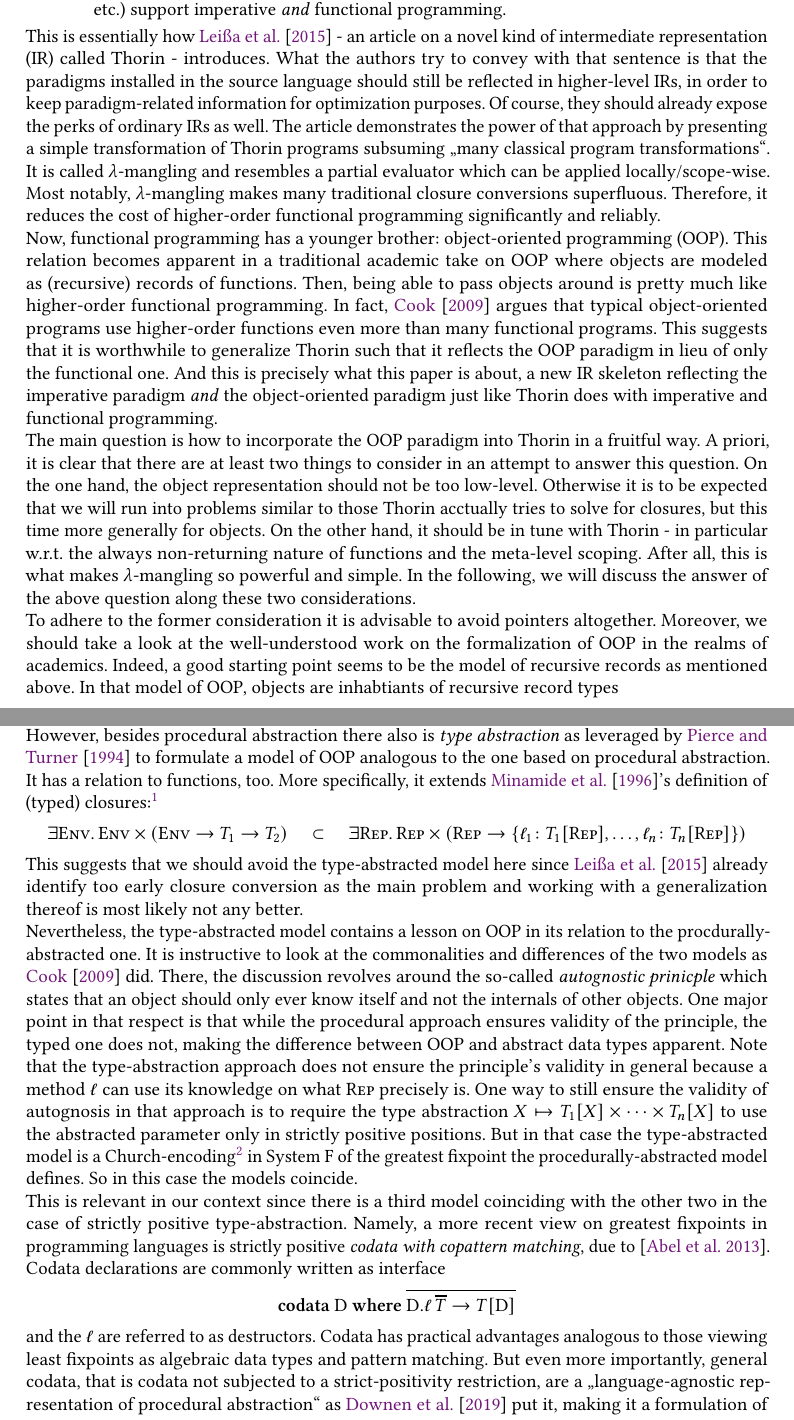
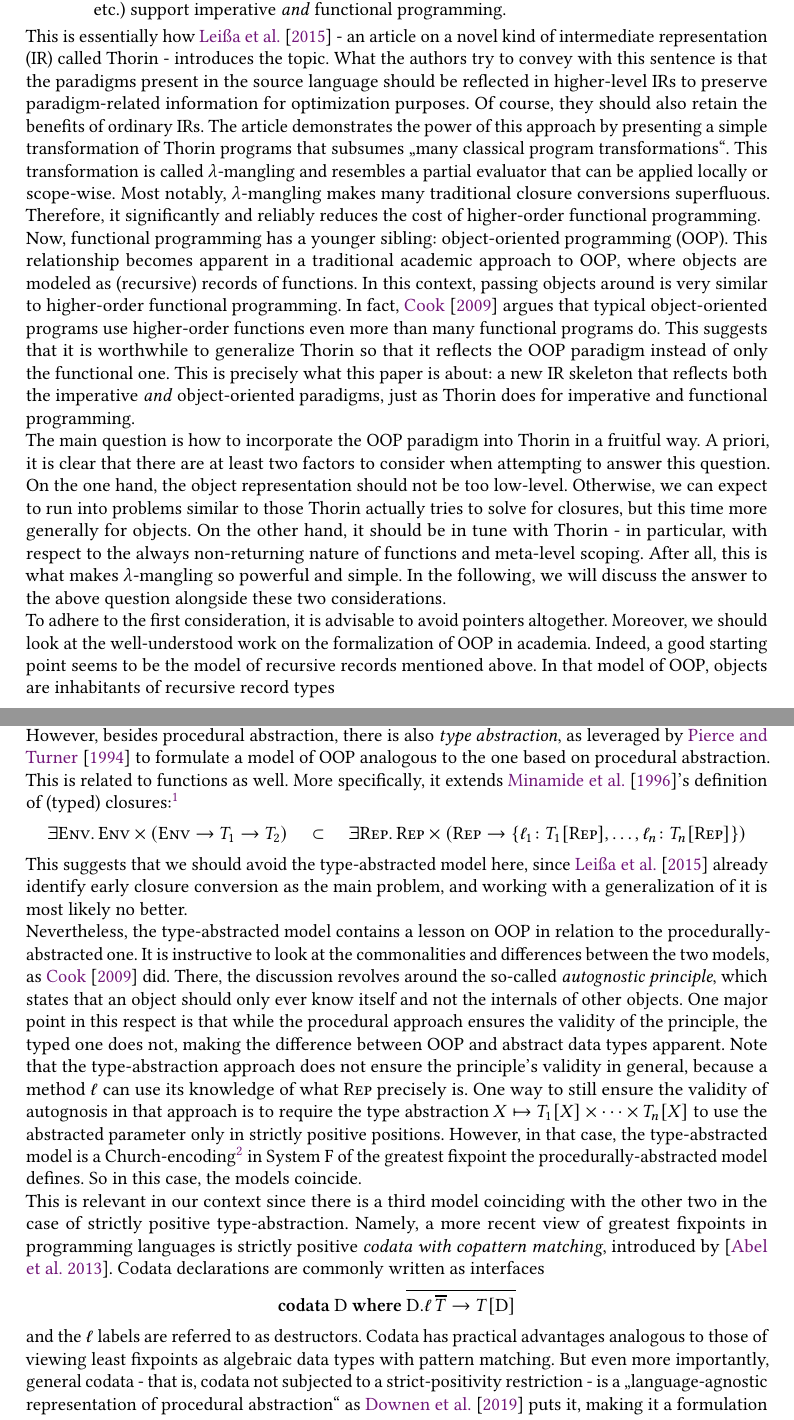
Before and after one commit to shtsoft/dwarfs, a LaTeX paper (paper.tex, which reads src-introduction.tex): two parts of pages 1 and 2 of 10, joined at a grey line, cut so that both start at the same text. Compiled offline with pdfLaTeX.

Commit message:
Improve language

```diff
--- a/src-introduction.tex
+++ b/src-introduction.tex
@@ -2,32 +2,32 @@
 \begin{quotation}
   Nowadays, many [well-designed] programming languages ([\ldots], Scala, [\ldots], Rust, etc.) support imperative \textit{and} functional programming.
 \end{quotation}
-This is essentially how \citet{7e4a991f} - an article on a novel kind of intermediate representation (IR) called Thorin - introduces.
-What the authors try to convey with that sentence is that the paradigms installed in the source language should still be reflected in higher-level IRs, in order to keep paradigm-related information for optimization purposes.
-Of course, they should already expose the perks of ordinary IRs as well.
-The article demonstrates the power of that approach by presenting a simple transformation of Thorin programs subsuming {\glqq}many classical program transformations{\grqq}.
-It is called $\lambda$-mangling and resembles a partial evaluator which can be applied locally/scope-wise.
-Most notably, $\lambda$-mangling makes many traditional closure conversions superfluous. Therefore, it reduces the cost of higher-order functional programming significantly and reliably.
+This is essentially how \citet{7e4a991f} - an article on a novel kind of intermediate representation (IR) called Thorin - introduces the topic.
+What the authors try to convey with this sentence is that the paradigms present in the source language should be reflected in higher-level IRs to preserve paradigm-related information for optimization purposes.
+Of course, they should also retain the benefits of ordinary IRs.
+The article demonstrates the power of this approach by presenting a simple transformation of Thorin programs that subsumes {\glqq}many classical program transformations{\grqq}.
+This transformation is called $\lambda$-mangling and resembles a partial evaluator that can be applied locally or scope-wise.
+Most notably, $\lambda$-mangling makes many traditional closure conversions superfluous. Therefore, it significantly and reliably reduces the cost of higher-order functional programming.
 \\
-Now, functional programming has a younger brother: object-oriented programming (OOP).
-This relation becomes apparent in a traditional academic take on OOP where objects are modeled as (recursive) records of functions.
-Then, being able to pass objects around is pretty much like higher-order functional programming.
-In fact, \citet{cook09understanding} argues that typical object-oriented programs use higher-order functions even more than many functional programs.
-This suggests that it is worthwhile to generalize Thorin such that it reflects the OOP paradigm in lieu of only the functional one.
-And this is precisely what this paper is about, a new IR skeleton reflecting the imperative paradigm \textit{and} the object-oriented paradigm just like Thorin does with imperative and functional programming.
+Now, functional programming has a younger sibling: object-oriented programming (OOP).
+This relationship becomes apparent in a traditional academic approach to OOP, where objects are modeled as (recursive) records of functions.
+In this context, passing objects around is very similar to higher-order functional programming.
+In fact, \citet{cook09understanding} argues that typical object-oriented programs use higher-order functions even more than many functional programs do.
+This suggests that it is worthwhile to generalize Thorin so that it reflects the OOP paradigm instead of only the functional one.
+This is precisely what this paper is about: a new IR skeleton that reflects both the imperative \textit{and} object-oriented paradigms, just as Thorin does for imperative and functional programming.
 \\
 The main question is how to incorporate the OOP paradigm into Thorin in a fruitful way.
-A priori, it is clear that there are at least two things to consider in an attempt to answer this question.
+A priori, it is clear that there are at least two factors to consider when attempting to answer this question.
 On the one hand, the object representation should not be too low-level.
-Otherwise it is to be expected that we will run into problems similar to those Thorin acctually tries to solve for closures, but this time more generally for objects.
-On the other hand, it should be in tune with Thorin - in particular w.r.t. the always non-returning nature of functions and the meta-level scoping.
+Otherwise, we can expect to run into problems similar to those Thorin actually tries to solve for closures, but this time more generally for objects.
+On the other hand, it should be in tune with Thorin - in particular, with respect to the always non-returning nature of functions and meta-level scoping.
 After all, this is what makes $\lambda$-mangling so powerful and simple.
-In the following, we will discuss the answer of the above question along these two considerations.
+In the following, we will discuss the answer to the above question alongside these two considerations.
 \\
-To adhere to the former consideration it is advisable to avoid pointers altogether.
-Moreover, we should take a look at the well-understood work on the formalization of OOP in the realms of academics.
-Indeed, a good starting point seems to be the model of recursive records as mentioned above.
-In that model of OOP, objects are inhabtiants of recursive record types
+To adhere to the first consideration, it is advisable to avoid pointers altogether.
+Moreover, we should look at the well-understood work on the formalization of OOP in academia.
+Indeed, a good starting point seems to be the model of recursive records mentioned above.
+In that model of OOP, objects are inhabitants of recursive record types
 \begin{align*}
   \mu X
   .\,
@@ -42,8 +42,8 @@ This is in analogy to how functions are inhabitants of types $T_{1} \to T_{2}$,
 The type $\mu X.\, \lbrace \ell \colon T_{1} \to T_{2} \rbrace$ makes the analogy even more explicit by typing objects corresponding to functions.
-Interestingly, this reflects what we are up to regarding Thorin, suggesting that we are on the right track.
+Interestingly, this reflects our goals regarding Thorin, suggesting that we are on the right track.
 \\
-However, besides procedural abstraction there also is \emph{type abstraction} as leveraged by \citet{PierceTurner92} to formulate a model of OOP analogous to the one based on procedural abstraction.
-It has a relation to functions, too.
+However, besides procedural abstraction, there is also \emph{type abstraction}, as leveraged by \citet{PierceTurner92} to formulate a model of OOP analogous to the one based on procedural abstraction.
+This is related to functions as well.
 More specifically, it extends \citet{10.1145/237721.237791}'s definition of (typed) closures:\footnote{
   Compare this to how the type of $\lambda$-lifted functions extends in the same way to some sort of type classes which are sometimes (mis)used for OOP purposes:
 \begin{align*}
@@ -93,19 +93,20 @@ More specifically, it extends \citet{10.1145/237721.237791}'s definition of (typ
     \rbrace
   \right)
 \end{align*}
-This suggests that we should avoid the type-abstracted model here since \citet{7e4a991f} already identify too early closure conversion as the main problem and working with a generalization thereof is most likely not any better.
+This suggests that we should avoid the type-abstracted model here, since \citet{7e4a991f} already identify early closure conversion as the main problem, and working with a generalization of it is most likely no better.
 \\
-Nevertheless, the type-abstracted model contains a lesson on OOP in its relation to the procdurally-abstracted one.
-It is instructive to look at the commonalities and differences of the two models as \citet{cook09understanding} did.
-There, the discussion revolves around the so-called \emph{autognostic prinicple} which states that an object should only ever know itself and not the internals of other objects.
-One major point in that respect is that while the procedural approach ensures validity of the principle, the typed one does not, making the difference between OOP and abstract data types apparent.
-Note that the type-abstraction approach does not ensure the principle's validity in general because a method $\ell$ can use its knowledge on what $\textsc{Rep}$ precisely is.
+Nevertheless, the type-abstracted model contains a lesson on OOP in relation to the procedurally-abstracted one.
+It is instructive to look at the commonalities and differences between the two models, as \citet{cook09understanding} did.
+There, the discussion revolves around the so-called \emph{autognostic principle}, which states that an object should only ever know itself and not the internals of other objects.
+One major point in this respect is that while the procedural approach ensures the validity of the principle, the typed one does not, making the difference between OOP and abstract data types apparent.
+Note that the type-abstraction approach does not ensure the principle's validity in general, because a method $\ell$ can use its knowledge of what $\textsc{Rep}$ precisely is.
 One way to still ensure the validity of autognosis in that approach is to require the type abstraction $X \mapsto T_{1}[X] \times \cdots \times T_{n}[X]$ to use the abstracted parameter only in strictly positive positions.
-But in that case the type-abstracted model is a Church-encoding\footnote{See \href{https://homepages.inf.ed.ac.uk/wadler/papers/free-rectypes/free-rectypes.txt}{https://homepages.inf.ed.ac.uk/wadler/papers/free-rectypes/free-rectypes.txt} and \cite{387458b4}.} in System F of the greatest fixpoint the procedurally-abstracted model defines.
-So in this case the models coincide.
+However, in that case, the type-abstracted model is a Church-encoding\footnote{See \href{https://homepages.inf.ed.ac.uk/wadler/papers/free-rectypes/free-rectypes.txt}{https://homepages.inf.ed.ac.uk/wadler/papers/free-rectypes/free-rectypes.txt} and \cite{387458b4}.} in System F of the greatest fixpoint the procedurally-abstracted model defines.
+So in this case, the models coincide.
 \\
 This is relevant in our context since there is a third model coinciding with the other two in the case of strictly positive type-abstraction.
-Namely, a more recent view on greatest fixpoints in programming languages is strictly positive \emph{codata with copattern matching}, due to \cite{abel13copatterns}. Codata declarations are commonly written as interface
+Namely, a more recent view of greatest fixpoints in programming languages is strictly positive \emph{codata with copattern matching}, introduced by \cite{abel13copatterns}.
+Codata declarations are commonly written as interfaces
 \begin{align*}
   &
   \mathbf{codata}\
@@ -113,8 +114,6 @@ Namely, a more recent view on greatest fixpoints in programming languages is str
   \mathbf{where}\
   \overline{\textsc{D}.\ell\,\overline{T} \to T[\textsc{D}]}
 \end{align*}
-and the $\ell$ are referred to as destructors.
-Codata has practical advantages analogous to those viewing least fixpoints as algebraic data types and pattern matching.
-But even more importantly, general codata, that is codata not subjected to a strict-positivity restriction, are a {\glqq}language-agnostic representation of procedural abstraction{\grqq} as \citet{downen2019codata} put it, making it a formulation of procedural abstraction in the same way as (existential) type abstraction is a formulation of abstract data types.
-This makes codata superior to recurive records when it comes to encoding the essence of OOP in a language as no additional constructs not primarily meant for OOP (like records and recursive types) are needed.
-Therefore, as our goal is to reify the essence of OOP - which we consider to be produrally-abstracted interfaces - in a Thorin-like language, instead of just adding records and recursive types to Thorin it is better to transfer Thorin's techniques to codata and copattern matching.
+and the $\ell$ labels are referred to as destructors.
+Codata has practical advantages analogous to those of viewing least fixpoints as algebraic data types with pattern matching.
+But even more importantly, general codata - that is, codata not subjected to a strict-positivity restriction - is a {\glqq}language-agnostic representation of procedural abstraction{\grqq} as \citet{downen2019codata} puts it, making it a formulation of procedural abstraction in the same way that (existential) type abstraction is a formulation of abstract data types.
```
Also changed, not shown: src-introduction.tex (80 more changed lines).
